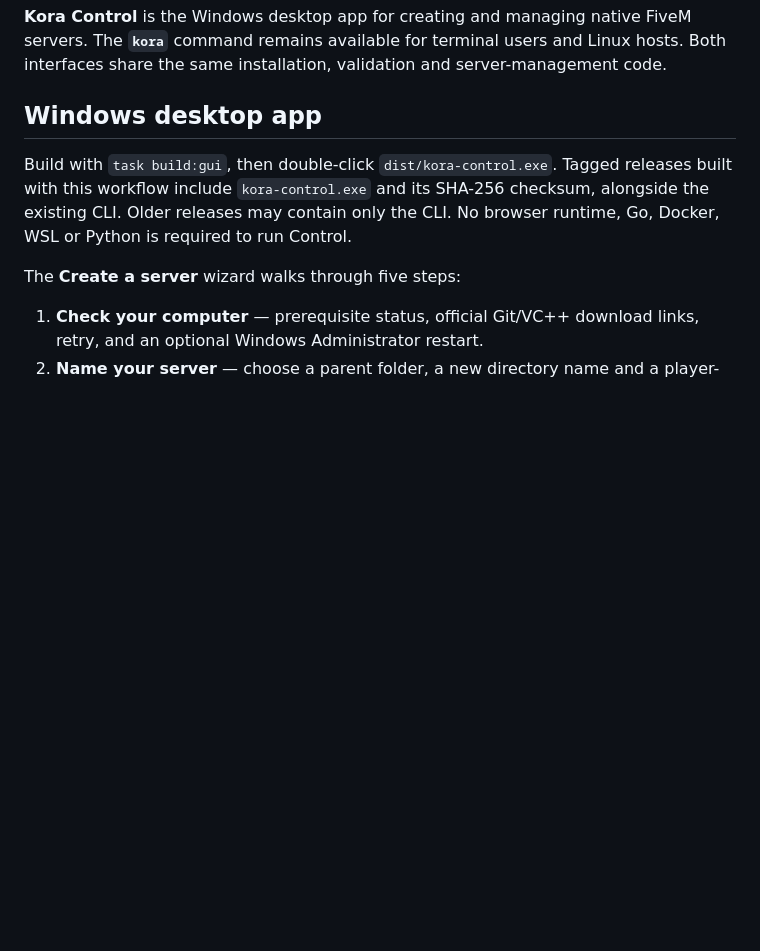
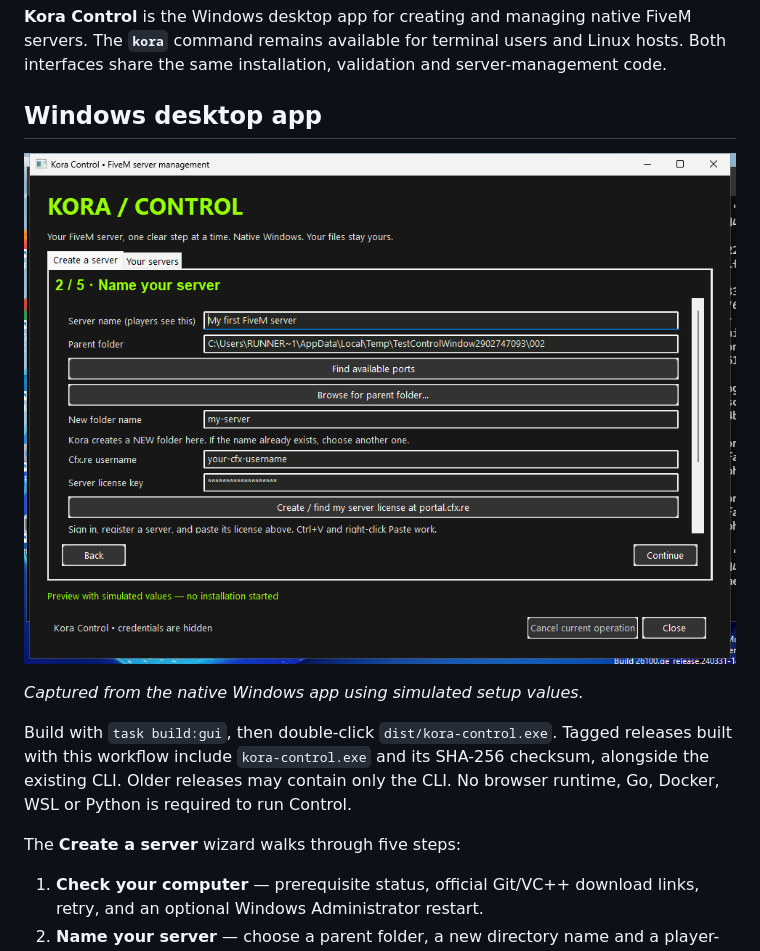
Before and after one commit to KoraFiveM/kora_installer, a Markdown page: README.md, the part around the change. GitHub-like rendering; pictures changed too: docs/kora-control-windows.png (added); blank space fills up the shorter version.

Commit message:
docs(control): show native Windows screenshot in README

```diff
--- a/README.md
+++ b/README.md
@@ -5,6 +5,10 @@ servers. The **`kora`** command remains available for terminal users and Linux h
 Both interfaces share the same installation, validation and server-management code.
 
 ## Windows desktop app
+
+![Kora Control on Windows with dark inputs and buttons in the server setup wizard](docs/kora-control-windows.png)
+
+*Captured from the native Windows app using simulated setup values.*
 
 Build with `task build:gui`, then double-click `dist/kora-control.exe`. Tagged
 releases built with this workflow include `kora-control.exe` and its SHA-256
```
